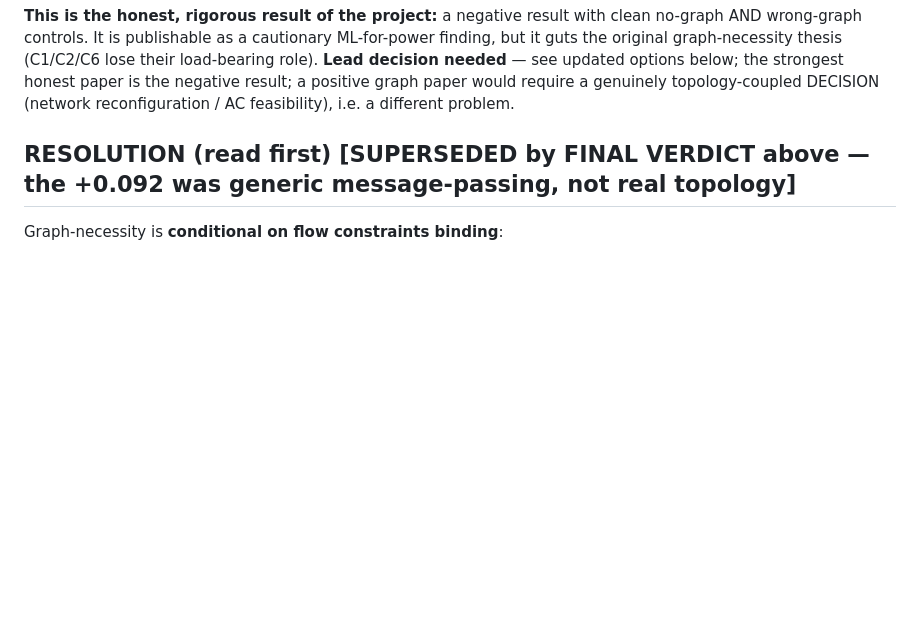
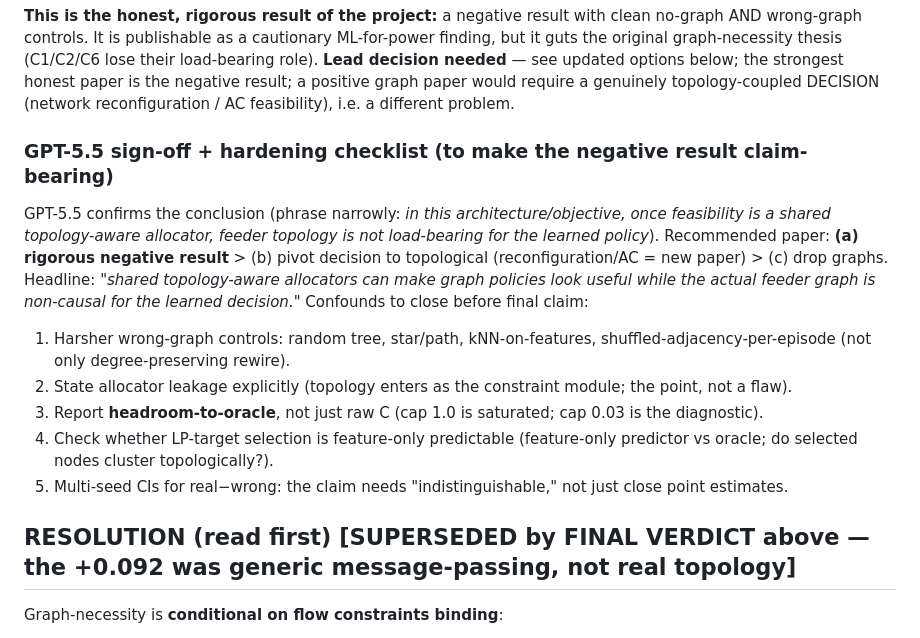
Before and after one commit to peijiapok/microgrid-graph, a Markdown page: notes/h1_negative_finding.md, the part around the change. GitHub-like rendering; blank space fills up the shorter version.

Commit message:
GPT-5.5 sign-off on negative verdict + hardening checklist
GPT-5.5 confirms: once feasibility is a shared topology-aware allocator, feeder
topology is non-causal for the learned policy. Recommends writing the rigorous
negative result (a) over reformulation (b) / drop-graphs (c). Added the
confound-closing checklist (harsher wrong-graph controls, headroom-to-oracle,
feature-only-predictor check, multi-seed CIs) to the finding note.

Co-Authored-By: Claude Opus 4.8 (1M context) <noreply@anthropic.com>

```diff
--- a/notes/h1_negative_finding.md
+++ b/notes/h1_negative_finding.md
@@ -26,6 +26,14 @@ lose their load-bearing role). **Lead decision needed** — see updated options
 below; the strongest honest paper is the negative result; a positive graph paper
 would require a genuinely topology-coupled DECISION (network reconfiguration /
 AC feasibility), i.e. a different problem.
+
+### GPT-5.5 sign-off + hardening checklist (to make the negative result claim-bearing)
+GPT-5.5 confirms the conclusion (phrase narrowly: *in this architecture/objective, once feasibility is a shared topology-aware allocator, feeder topology is not load-bearing for the learned policy*). Recommended paper: **(a) rigorous negative result** > (b) pivot decision to topological (reconfiguration/AC = new paper) > (c) drop graphs. Headline: *"shared topology-aware allocators can make graph policies look useful while the actual feeder graph is non-causal for the learned decision."* Confounds to close before final claim:
+1. Harsher wrong-graph controls: random tree, star/path, kNN-on-features, shuffled-adjacency-per-episode (not only degree-preserving rewire).
+2. State allocator leakage explicitly (topology enters as the constraint module; the point, not a flaw).
+3. Report **headroom-to-oracle**, not just raw C (cap 1.0 is saturated; cap 0.03 is the diagnostic).
+4. Check whether LP-target selection is feature-only predictable (feature-only predictor vs oracle; do selected nodes cluster topologically?).
+5. Multi-seed CIs for real−wrong: the claim needs "indistinguishable," not just close point estimates.
 
 ## RESOLUTION (read first) [SUPERSEDED by FINAL VERDICT above — the +0.092 was generic message-passing, not real topology]
 Graph-necessity is **conditional on flow constraints binding**:
```
